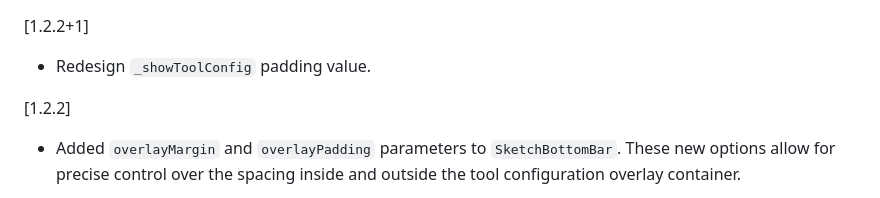
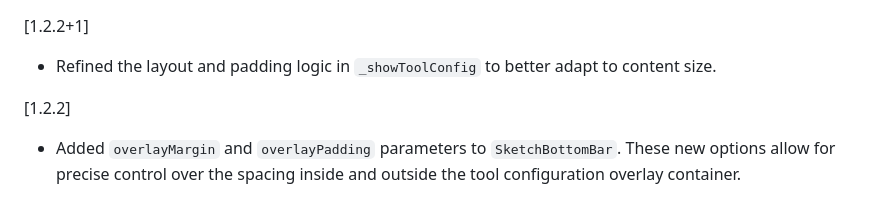
Before and after one commit to Fasoo-DigitalPage/sketch_flow, a Markdown page: CHANGELOG.md, the part around the change. GitHub-like rendering.

Commit message:
chore: modify changelog

```diff
--- a/CHANGELOG.md
+++ b/CHANGELOG.md
@@ -1,5 +1,5 @@
 [1.2.2+1]
-* Redesign `_showToolConfig` padding value.
+* Refined the layout and padding logic in `_showToolConfig` to better adapt to content size.
 
 [1.2.2]
 * Added `overlayMargin` and `overlayPadding` parameters to `SketchBottomBar`. These new options allow for precise control over the spacing inside and outside the tool configuration overlay container.
```
